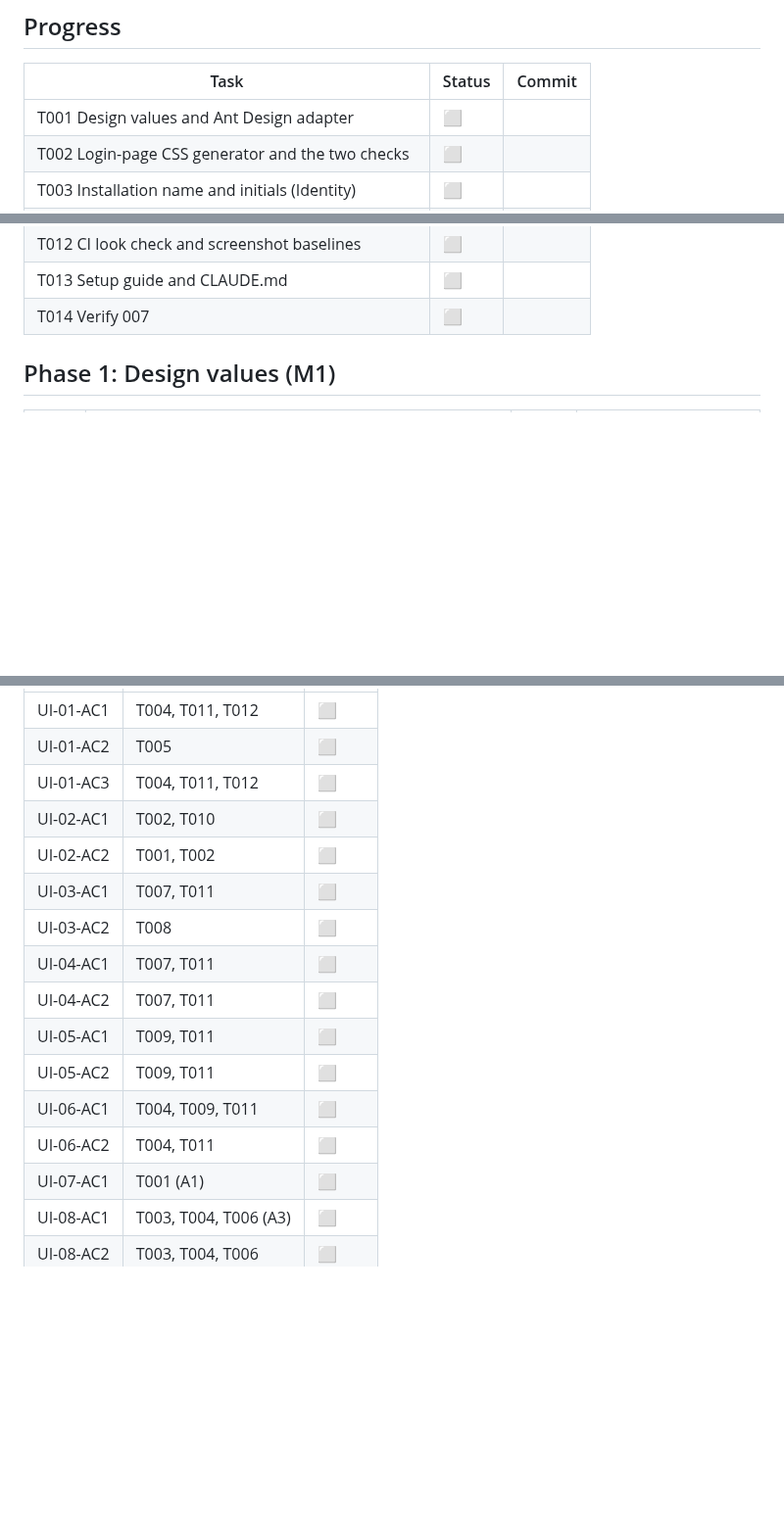
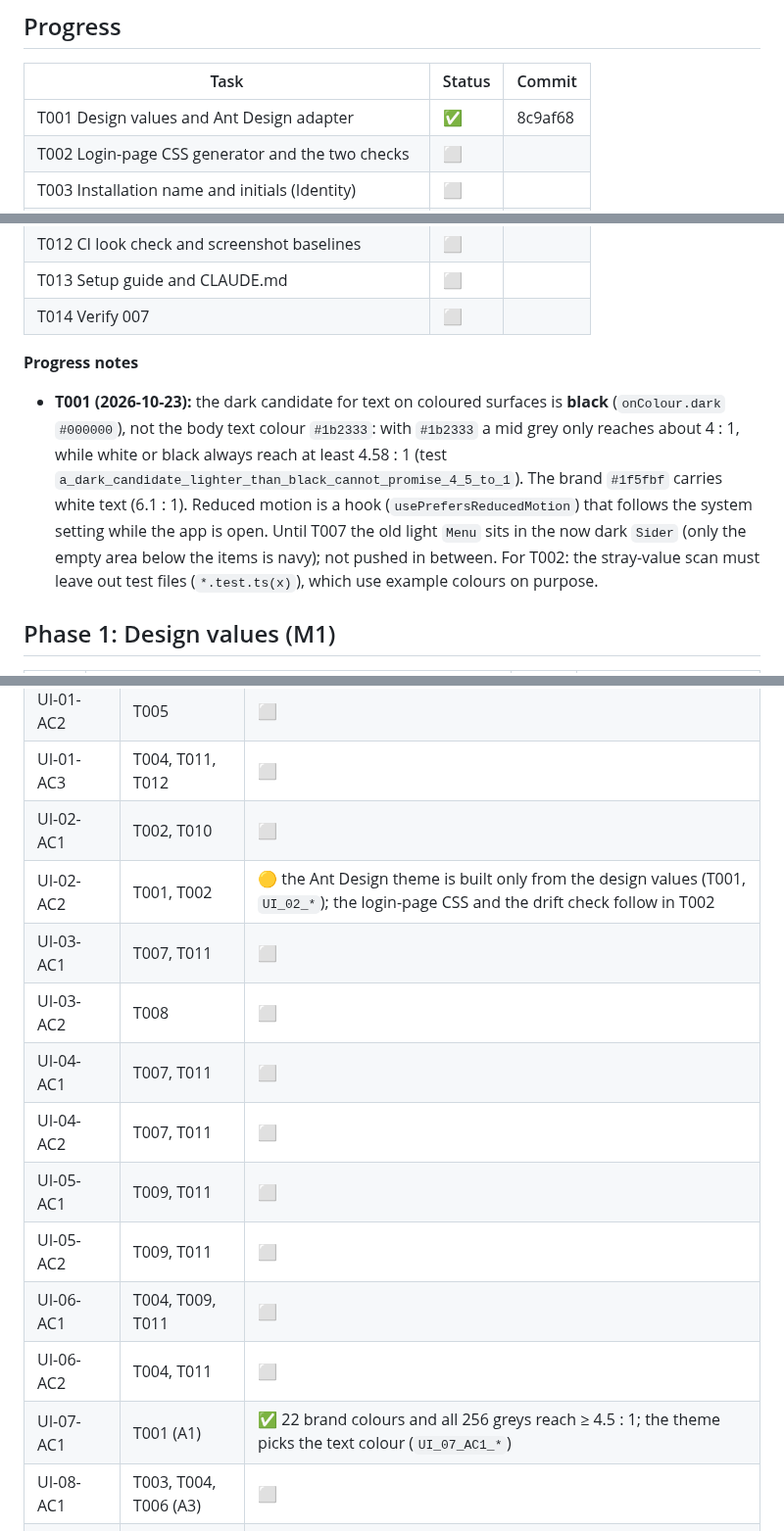
Before and after one commit to mohshacopilot/flowza, a Markdown page: specs/007-visual-design/tasks.md, 3 parts joined by grey strips. Shown at 98% size. GitHub-like rendering; blank space fills up the shorter version.

Commit message:
docs(007): T001 done (8c9af68)
Co-Authored-By: Claude Opus 5.5 <noreply@anthropic.com>

```diff
--- a/specs/007-visual-design/tasks.md
+++ b/specs/007-visual-design/tasks.md
@@ -17,7 +17,7 @@ Nothing else: no new database, secret, library or program.
 ## Progress
 | Task | Status | Commit |
 |---|---|---|
-| T001 Design values and Ant Design adapter | ⬜ | |
+| T001 Design values and Ant Design adapter | ✅ | 8c9af68 |
 | T002 Login-page CSS generator and the two checks | ⬜ | |
 | T003 Installation name and initials (Identity) | ⬜ | |
 | T004 Login and change-password pages, split layout | ⬜ | |
@@ -31,6 +31,15 @@ Nothing else: no new database, secret, library or program.
 | T012 CI look check and screenshot baselines | ⬜ | |
 | T013 Setup guide and CLAUDE.md | ⬜ | |
 | T014 Verify 007 | ⬜ | |
+
+**Progress notes**
+- **T001 (2026-10-23):** the dark candidate for text on coloured surfaces is **black** (`onColour.dark` `#000000`),
+  not the body text colour `#1b2333`: with `#1b2333` a mid grey only reaches about 4 : 1, while white or black
+  always reach at least 4.58 : 1 (test `a_dark_candidate_lighter_than_black_cannot_promise_4_5_to_1`). The brand
+  `#1f5fbf` carries white text (6.1 : 1). Reduced motion is a hook (`usePrefersReducedMotion`) that follows the
+  system setting while the app is open. Until T007 the old light `Menu` sits in the now dark `Sider` (only the empty
+  area below the items is navy); not pushed in between. For T002: the stray-value scan must leave out test files
+  (`*.test.ts(x)`), which use example colours on purpose.
 
 ## Phase 1: Design values (M1)
 | ID | Task | Spec IDs | Done when |
@@ -89,7 +98,7 @@ Nothing else: no new database, secret, library or program.
 | UI-01-AC2 | T005 | ⬜ |
 | UI-01-AC3 | T004, T011, T012 | ⬜ |
 | UI-02-AC1 | T002, T010 | ⬜ |
-| UI-02-AC2 | T001, T002 | ⬜ |
+| UI-02-AC2 | T001, T002 | 🟡 the Ant Design theme is built only from the design values (T001, `UI_02_*`); the login-page CSS and the drift check follow in T002 |
 | UI-03-AC1 | T007, T011 | ⬜ |
 | UI-03-AC2 | T008 | ⬜ |
 | UI-04-AC1 | T007, T011 | ⬜ |
@@ -98,7 +107,7 @@ Nothing else: no new database, secret, library or program.
 | UI-05-AC2 | T009, T011 | ⬜ |
 | UI-06-AC1 | T004, T009, T011 | ⬜ |
 | UI-06-AC2 | T004, T011 | ⬜ |
-| UI-07-AC1 | T001 (A1) | ⬜ |
+| UI-07-AC1 | T001 (A1) | ✅ 22 brand colours and all 256 greys reach ≥ 4.5 : 1; the theme picks the text colour (`UI_07_AC1_*`) |
 | UI-08-AC1 | T003, T004, T006 (A3) | ⬜ |
 | UI-08-AC2 | T003, T004, T006 | ⬜ |
 | UI-09-AC1 | T010, T011, T012 | ⬜ |
```
